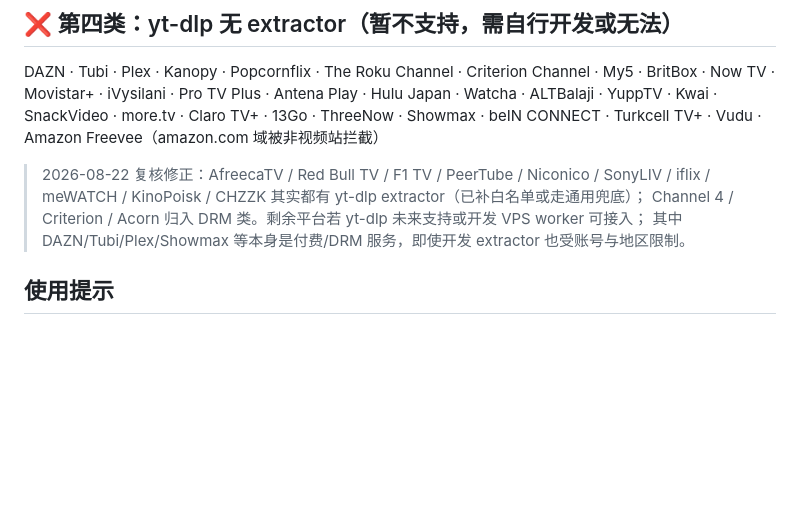
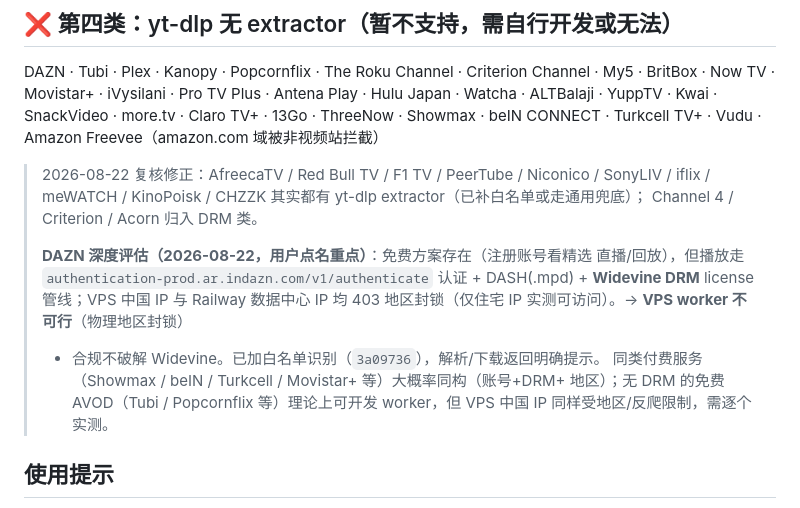
Before and after one commit to leydall0999-cell/video-downloader, a Markdown page: INTERNATIONAL_PLATFORMS.md, the part around the change. Drawn GitHub-style; blank space fills up the shorter version.

Commit message:
docs: DAZN 深度评估结论入矩阵文档

```diff
--- a/INTERNATIONAL_PLATFORMS.md
+++ b/INTERNATIONAL_PLATFORMS.md
@@ -85,8 +85,16 @@ Amazon Freevee（amazon.com 域被非视频站拦截）
 
 > 2026-08-22 复核修正：AfreecaTV / Red Bull TV / F1 TV / PeerTube / Niconico /
 > SonyLIV / iflix / meWATCH / KinoPoisk / CHZZK 其实都有 yt-dlp extractor（已补白名单或走通用兜底）；
-> Channel 4 / Criterion / Acorn 归入 DRM 类。剩余平台若 yt-dlp 未来支持或开发 VPS worker 可接入；
-> 其中 DAZN/Tubi/Plex/Showmax 等本身是付费/DRM 服务，即使开发 extractor 也受账号与地区限制。
+> Channel 4 / Criterion / Acorn 归入 DRM 类。
+>
+> **DAZN 深度评估（2026-08-22，用户点名重点）**：免费方案存在（注册账号看精选
+> 直播/回放），但播放走 `authentication-prod.ar.indazn.com/v1/authenticate` 认证 +
+> DASH(.mpd) + **Widevine DRM** license 管线；VPS 中国 IP 与 Railway 数据中心 IP
+> 均 403 地区封锁（仅住宅 IP 实测可访问）。→ **VPS worker 不可行**（物理地区封锁）
+> + 合规不破解 Widevine。已加白名单识别（`3a09736`），解析/下载返回明确提示。
+> 同类付费服务（Showmax / beIN / Turkcell / Movistar+ 等）大概率同构（账号+DRM+
+> 地区）；无 DRM 的免费 AVOD（Tubi / Popcornflix 等）理论上可开发 worker，但
+> VPS 中国 IP 同样受地区/反爬限制，需逐个实测。
 
 ## 使用提示
 1. **网络**：Railway 部署机房在海外，多数国际站可直连；本地部署需配 `VDL_PROXY`
```
